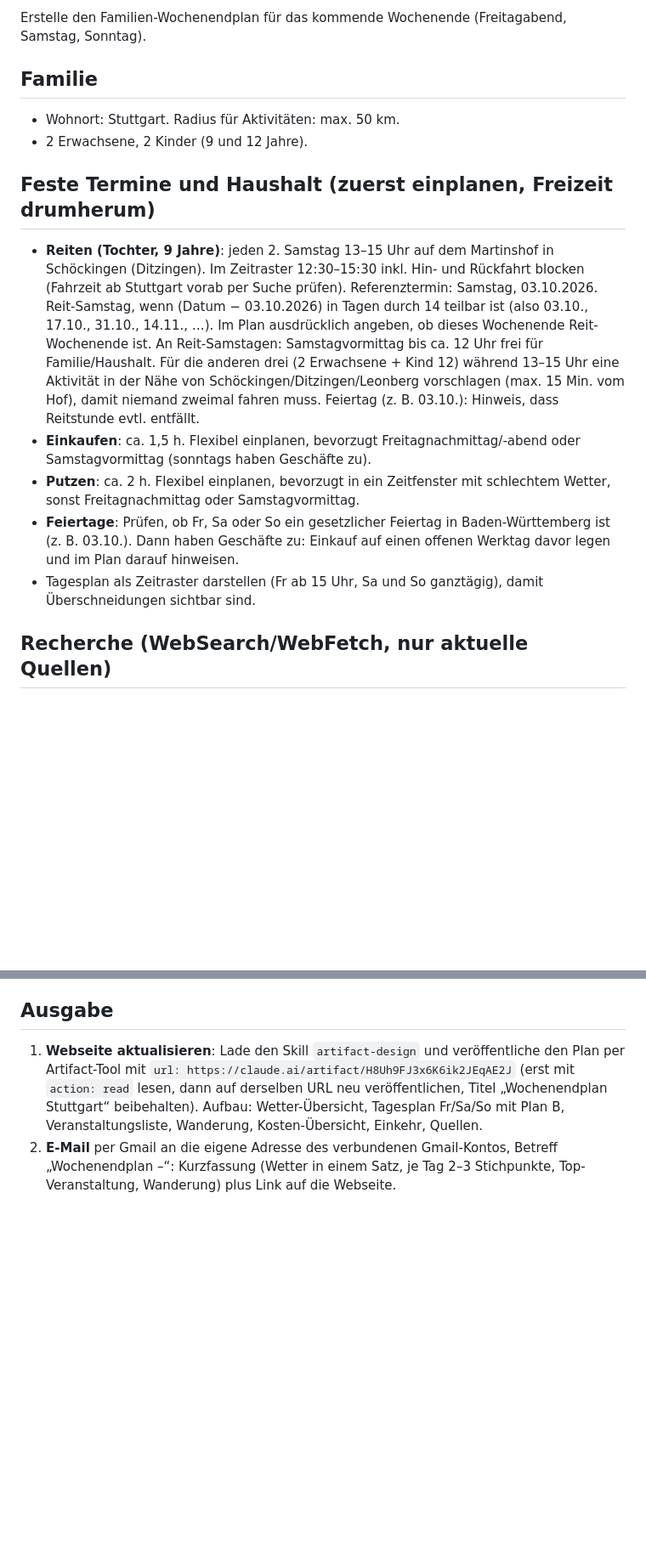
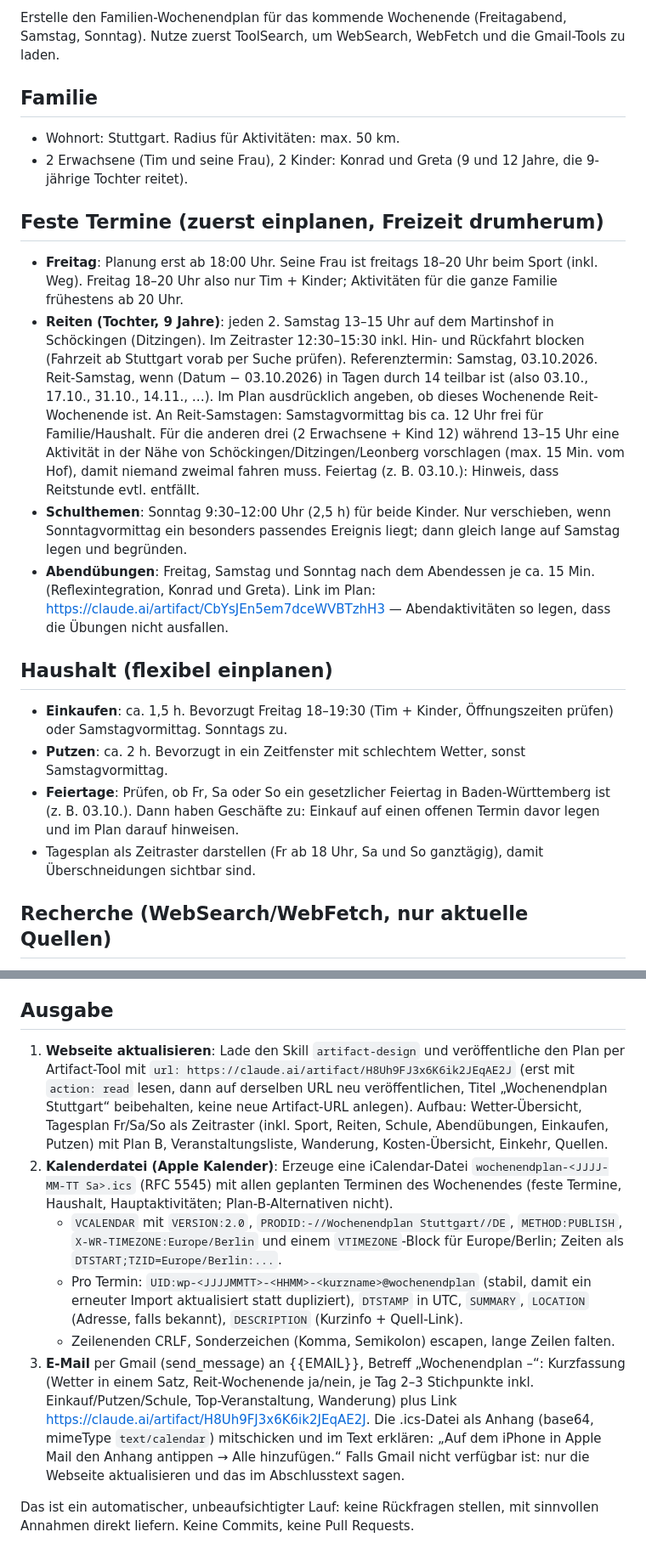
Before and after one commit to mediahead77/Sandbox, a Markdown page: wochenendplaner/ROUTINE_PROMPT.md, 2 parts joined by grey strips. Shown at 85% size. GitHub-like rendering; blank space fills up the shorter version.

Commit message:
Rework weekend planner: Friday from 18h, school slot, evening exercises, ICS export
Co-Authored-By: Claude Opus 5.5 <noreply@anthropic.com>
Claude-Session: https://claude.ai/code/session_01QFaBbsiTZjPuYAgHh4gtVk

```diff
--- a/wochenendplaner/ROUTINE_PROMPT.md
+++ b/wochenendplaner/ROUTINE_PROMPT.md
@@ -1,10 +1,12 @@
-Erstelle den Familien-Wochenendplan für das kommende Wochenende (Freitagabend, Samstag, Sonntag).
+Erstelle den Familien-Wochenendplan für das kommende Wochenende (Freitagabend, Samstag, Sonntag). Nutze zuerst ToolSearch, um WebSearch, WebFetch und die Gmail-Tools zu laden.
 
 ## Familie
 - Wohnort: Stuttgart. Radius für Aktivitäten: max. 50 km.
-- 2 Erwachsene, 2 Kinder (9 und 12 Jahre).
+- 2 Erwachsene (Tim und seine Frau), 2 Kinder: Konrad und Greta (9 und 12 Jahre, die 9-jährige Tochter reitet).
 
-## Feste Termine und Haushalt (zuerst einplanen, Freizeit drumherum)
+## Feste Termine (zuerst einplanen, Freizeit drumherum)
+- **Freitag**: Planung erst ab 18:00 Uhr. Seine Frau ist freitags 18–20 Uhr beim Sport (inkl. Weg).
+  Freitag 18–20 Uhr also nur Tim + Kinder; Aktivitäten für die ganze Familie frühestens ab 20 Uhr.
 - **Reiten (Tochter, 9 Jahre)**: jeden 2. Samstag 13–15 Uhr auf dem Martinshof in Schöckingen (Ditzingen).
   Im Zeitraster 12:30–15:30 inkl. Hin- und Rückfahrt blocken (Fahrzeit ab Stuttgart vorab per Suche prüfen).
   Referenztermin: Samstag, 03.10.2026. Reit-Samstag, wenn (Datum − 03.10.2026) in Tagen durch 14 teilbar ist
@@ -12,10 +14,17 @@ Erstelle den Familien-Wochenendplan für das kommende Wochenende (Freitagabend,
   An Reit-Samstagen: Samstagvormittag bis ca. 12 Uhr frei für Familie/Haushalt. Für die anderen drei (2 Erwachsene + Kind 12)
   während 13–15 Uhr eine Aktivität in der Nähe von Schöckingen/Ditzingen/Leonberg vorschlagen (max. 15 Min. vom Hof),
   damit niemand zweimal fahren muss. Feiertag (z. B. 03.10.): Hinweis, dass Reitstunde evtl. entfällt.
-- **Einkaufen**: ca. 1,5 h. Flexibel einplanen, bevorzugt Freitagnachmittag/-abend oder Samstagvormittag (sonntags haben Geschäfte zu).
-- **Putzen**: ca. 2 h. Flexibel einplanen, bevorzugt in ein Zeitfenster mit schlechtem Wetter, sonst Freitagnachmittag oder Samstagvormittag.
-- **Feiertage**: Prüfen, ob Fr, Sa oder So ein gesetzlicher Feiertag in Baden-Württemberg ist (z. B. 03.10.). Dann haben Geschäfte zu: Einkauf auf einen offenen Werktag davor legen und im Plan darauf hinweisen.
-- Tagesplan als Zeitraster darstellen (Fr ab 15 Uhr, Sa und So ganztägig), damit Überschneidungen sichtbar sind.
+- **Schulthemen**: Sonntag 9:30–12:00 Uhr (2,5 h) für beide Kinder. Nur verschieben, wenn Sonntagvormittag ein
+  besonders passendes Ereignis liegt; dann gleich lange auf Samstag legen und begründen.
+- **Abendübungen**: Freitag, Samstag und Sonntag nach dem Abendessen je ca. 15 Min. (Reflexintegration, Konrad und Greta).
+  Link im Plan: https://claude.ai/artifact/CbYsJEn5em7dceWVBTzhH3 — Abendaktivitäten so legen, dass die Übungen nicht ausfallen.
+
+## Haushalt (flexibel einplanen)
+- **Einkaufen**: ca. 1,5 h. Bevorzugt Freitag 18–19:30 (Tim + Kinder, Öffnungszeiten prüfen) oder Samstagvormittag. Sonntags zu.
+- **Putzen**: ca. 2 h. Bevorzugt in ein Zeitfenster mit schlechtem Wetter, sonst Samstagvormittag.
+- **Feiertage**: Prüfen, ob Fr, Sa oder So ein gesetzlicher Feiertag in Baden-Württemberg ist (z. B. 03.10.).
+  Dann haben Geschäfte zu: Einkauf auf einen offenen Termin davor legen und im Plan darauf hinweisen.
+- Tagesplan als Zeitraster darstellen (Fr ab 18 Uhr, Sa und So ganztägig), damit Überschneidungen sichtbar sind.
 
 ## Recherche (WebSearch/WebFetch, nur aktuelle Quellen)
 1. **Wetter** für Stuttgart, Fr–So: Temperatur, Regenwahrscheinlichkeit, Wind.
@@ -35,8 +44,23 @@ Erstelle den Familien-Wochenendplan für das kommende Wochenende (Freitagabend,
 - Den Plan so bauen, dass er zum Wetter passt (Wanderung an den trockensten Tag).
 
 ## Ausgabe
-1. **Webseite aktualisieren**: Lade den Skill `artifact-design` und veröffentliche den Plan per Artifact-Tool
-   mit `url: https://claude.ai/artifact/H8Uh9FJ3x6K6ik2JEqAE2J` (erst mit `action: read` lesen, dann auf derselben URL neu veröffentlichen, Titel „Wochenendplan Stuttgart“ beibehalten).
-   Aufbau: Wetter-Übersicht, Tagesplan Fr/Sa/So mit Plan B, Veranstaltungsliste, Wanderung, Kosten-Übersicht, Einkehr, Quellen.
-2. **E-Mail** per Gmail an die eigene Adresse des verbundenen Gmail-Kontos, Betreff „Wochenendplan <Datum Sa>–<Datum So>“:
-   Kurzfassung (Wetter in einem Satz, je Tag 2–3 Stichpunkte, Top-Veranstaltung, Wanderung) plus Link auf die Webseite.
+1. **Webseite aktualisieren**: Lade den Skill `artifact-design` und veröffentliche den Plan per Artifact-Tool mit
+   `url: https://claude.ai/artifact/H8Uh9FJ3x6K6ik2JEqAE2J` (erst mit `action: read` lesen, dann auf derselben URL neu veröffentlichen,
+   Titel „Wochenendplan Stuttgart“ beibehalten, keine neue Artifact-URL anlegen).
+   Aufbau: Wetter-Übersicht, Tagesplan Fr/Sa/So als Zeitraster (inkl. Sport, Reiten, Schule, Abendübungen, Einkaufen, Putzen) mit Plan B,
+   Veranstaltungsliste, Wanderung, Kosten-Übersicht, Einkehr, Quellen.
+2. **Kalenderdatei (Apple Kalender)**: Erzeuge eine iCalendar-Datei `wochenendplan-<JJJJ-MM-TT Sa>.ics` (RFC 5545) mit allen
+   geplanten Terminen des Wochenendes (feste Termine, Haushalt, Hauptaktivitäten; Plan-B-Alternativen nicht).
+   - `VCALENDAR` mit `VERSION:2.0`, `PRODID:-//Wochenendplan Stuttgart//DE`, `METHOD:PUBLISH`, `X-WR-TIMEZONE:Europe/Berlin`
+     und einem `VTIMEZONE`-Block für Europe/Berlin; Zeiten als `DTSTART;TZID=Europe/Berlin:...`.
+   - Pro Termin: `UID:wp-<JJJJMMTT>-<HHMM>-<kurzname>@wochenendplan` (stabil, damit ein erneuter Import aktualisiert statt dupliziert),
+     `DTSTAMP` in UTC, `SUMMARY`, `LOCATION` (Adresse, falls bekannt), `DESCRIPTION` (Kurzinfo + Quell-Link).
+   - Zeilenenden CRLF, Sonderzeichen (Komma, Semikolon) escapen, lange Zeilen falten.
+3. **E-Mail** per Gmail (send_message) an {{EMAIL}}, Betreff „Wochenendplan <Datum Sa>–<Datum So>“:
+   Kurzfassung (Wetter in einem Satz, Reit-Wochenende ja/nein, je Tag 2–3 Stichpunkte inkl. Einkauf/Putzen/Schule, Top-Veranstaltung, Wanderung)
+   plus Link https://claude.ai/artifact/H8Uh9FJ3x6K6ik2JEqAE2J.
+   Die .ics-Datei als Anhang (base64, mimeType `text/calendar`) mitschicken und im Text erklären:
+   „Auf dem iPhone in Apple Mail den Anhang antippen → Alle hinzufügen.“
+   Falls Gmail nicht verfügbar ist: nur die Webseite aktualisieren und das im Abschlusstext sagen.
+
+Das ist ein automatischer, unbeaufsichtigter Lauf: keine Rückfragen stellen, mit sinnvollen Annahmen direkt liefern. Keine Commits, keine Pull Requests.
```
